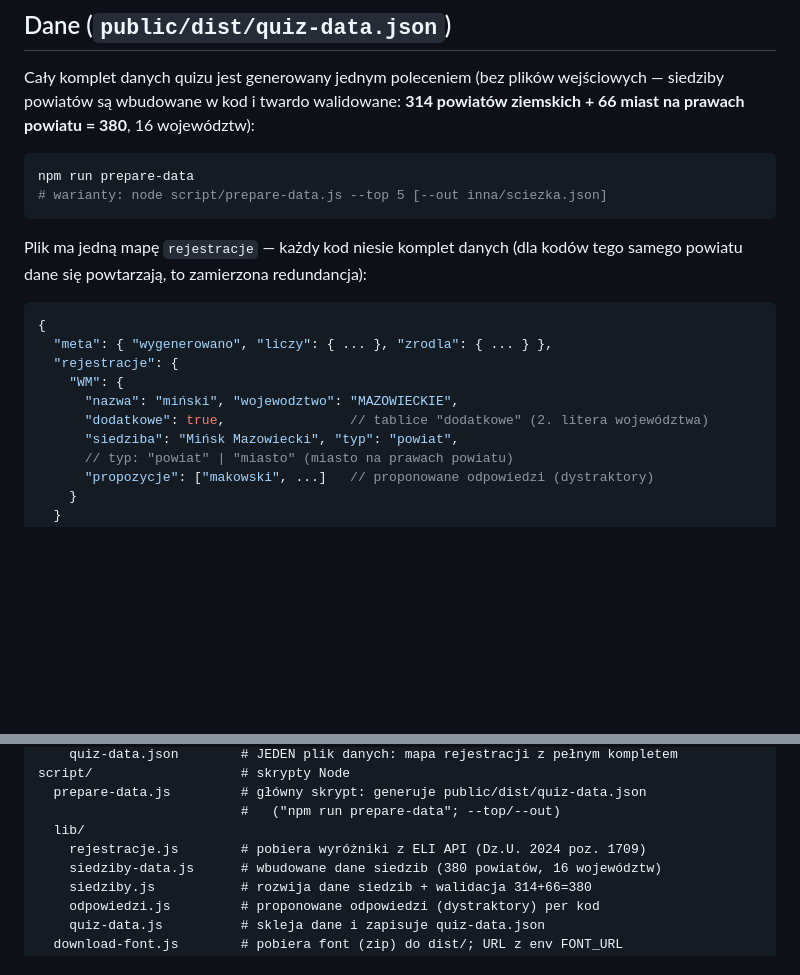
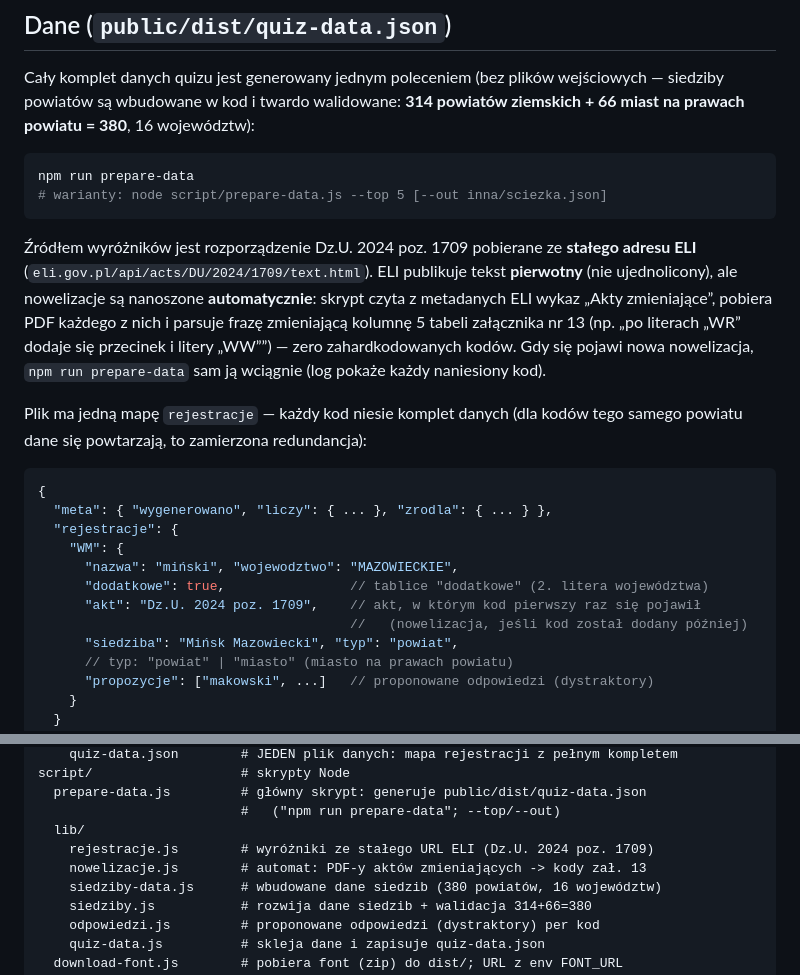
Before and after one commit to danielmroczek/zgadnij-blachy, a Markdown page: README.md, 2 parts joined by grey strips. Rendered like a GitHub page; blank space fills up the shorter version.

Commit message:
docs: document amendment automation and origin-act field
Describe the fixed ELI URL, automatic amendment handling from amending-act
PDFs, the new 'akt' field in the quiz-data example, and nowelizacje.js in
the project structure overview.

````diff
--- a/README.md
+++ b/README.md
@@ -49,6 +49,15 @@ npm run prepare-data
 # warianty: node script/prepare-data.js --top 5 [--out inna/sciezka.json]
 ```
 
+Źródłem wyróżników jest rozporządzenie Dz.U. 2024 poz. 1709 pobierane ze
+**stałego adresu ELI** (`eli.gov.pl/api/acts/DU/2024/1709/text.html`).
+ELI publikuje tekst **pierwotny** (nie ujednolicony), ale nowelizacje są
+nanoszone **automatycznie**: skrypt czyta z metadanych ELI wykaz „Akty
+zmieniające”, pobiera PDF każdego z nich i parsuje frazę zmieniającą kolumnę 5
+tabeli załącznika nr 13 (np. „po literach „WR” dodaje się przecinek i litery
+„WW””) — zero zahardkodowanych kodów. Gdy się pojawi nowa nowelizacja,
+`npm run prepare-data` sam ją wciągnie (log pokaże każdy naniesiony kod).
+
 Plik ma jedną mapę `rejestracje` — każdy kod niesie komplet danych (dla kodów
 tego samego powiatu dane się powtarzają, to zamierzona redundancja):
 
@@ -59,6 +68,8 @@ tego samego powiatu dane się powtarzają, to zamierzona redundancja):
     "WM": {
       "nazwa": "miński", "wojewodztwo": "MAZOWIECKIE",
       "dodatkowe": true,                // tablice "dodatkowe" (2. litera województwa)
+      "akt": "Dz.U. 2024 poz. 1709",    // akt, w którym kod pierwszy raz się pojawił
+                                        //   (nowelizacja, jeśli kod został dodany później)
       "siedziba": "Mińsk Mazowiecki", "typ": "powiat",
       // typ: "powiat" | "miasto" (miasto na prawach powiatu)
       "propozycje": ["makowski", ...]   // proponowane odpowiedzi (dystraktory)
@@ -83,7 +94,8 @@ script/                   # skrypty Node
   prepare-data.js         # główny skrypt: generuje public/dist/quiz-data.json
                           #   ("npm run prepare-data"; --top/--out)
   lib/
-    rejestracje.js        # pobiera wyróżniki z ELI API (Dz.U. 2024 poz. 1709)
+    rejestracje.js        # wyróżniki ze stałego URL ELI (Dz.U. 2024 poz. 1709)
+    nowelizacje.js        # automat: PDF-y aktów zmieniających -> kody zał. 13
     siedziby-data.js      # wbudowane dane siedzib (380 powiatów, 16 województw)
     siedziby.js           # rozwija dane siedzib + walidacja 314+66=380
     odpowiedzi.js         # proponowane odpowiedzi (dystraktory) per kod
````
